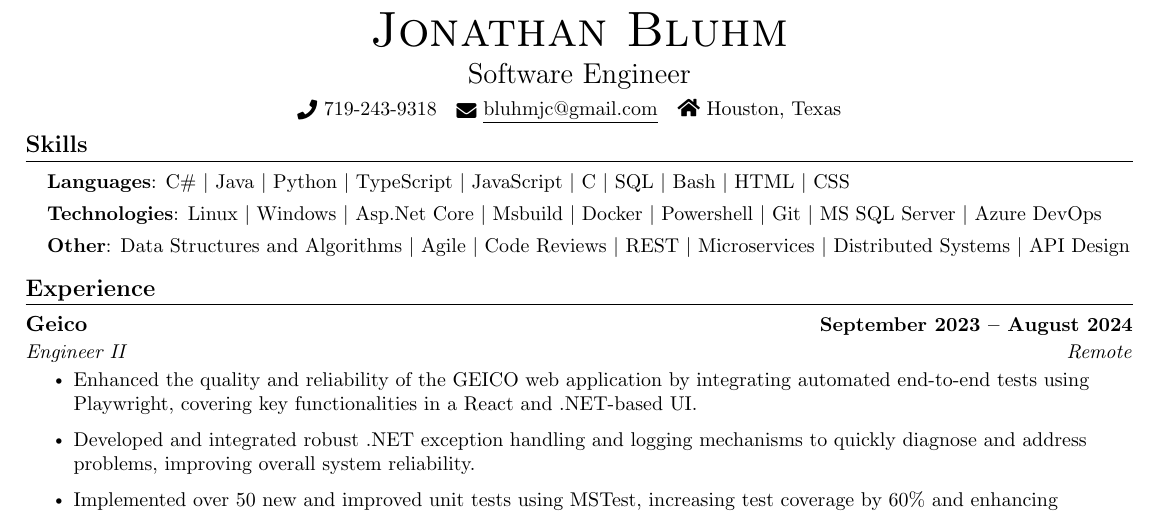
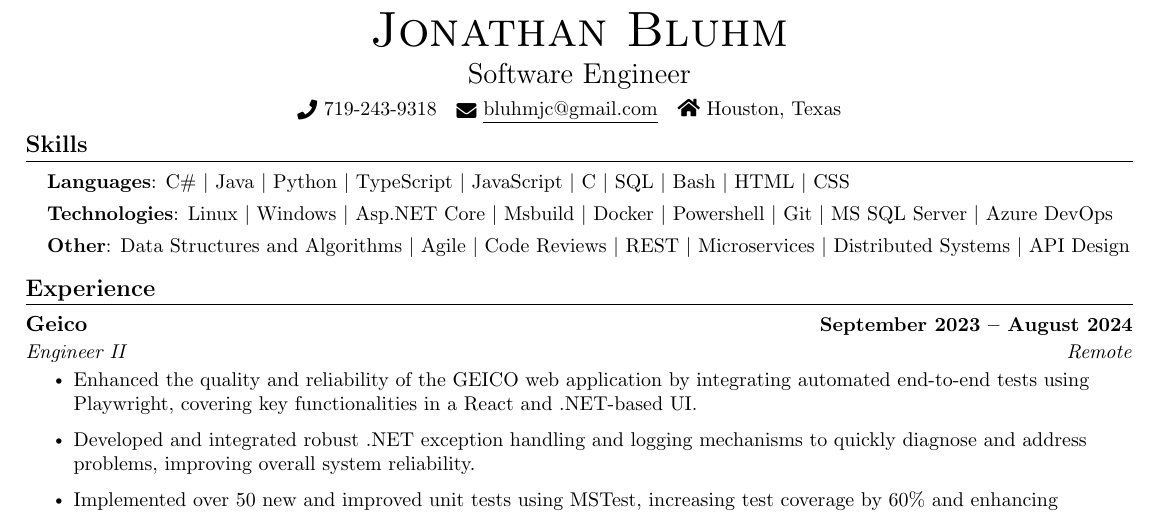
Before and after one commit to johnnybluhm/resume, a LaTeX CV (resume.tex): part of the page, cut so that both start at the same text. Compiled offline with pdfLaTeX.

Commit message:
Capitalize .Net

```diff
--- a/resume.tex
+++ b/resume.tex
@@ -138,7 +138,7 @@
  \begin{itemize}[leftmargin=0.15in, label={}]
     \small{\item{
 	\textbf{Languages}{: C\# $|$ Java $|$ Python $|$ TypeScript $|$ JavaScript $|$ C $|$ SQL $|$ Bash $|$ HTML $|$ CSS} \\ \vspace{4pt}
-	\textbf{Technologies}{: Linux $|$ Windows $|$ Asp.Net Core $|$ Msbuild $|$ Docker $|$ Powershell $|$ Git $|$ MS SQL Server $|$ Azure DevOps}\\ \vspace{4pt}
+	\textbf{Technologies}{: Linux $|$ Windows $|$ Asp.NET Core $|$ Msbuild $|$ Docker $|$ Powershell $|$ Git $|$ MS SQL Server $|$ Azure DevOps}\\ \vspace{4pt}
 	\textbf{Other}{: Data Structures and Algorithms $|$ Agile $|$ Code Reviews $|$ REST $|$ Microservices $|$ Distributed Systems $|$ API Design} \\ \vspace{4pt}}}
  \end{itemize}
  \vspace{-16pt}
```
